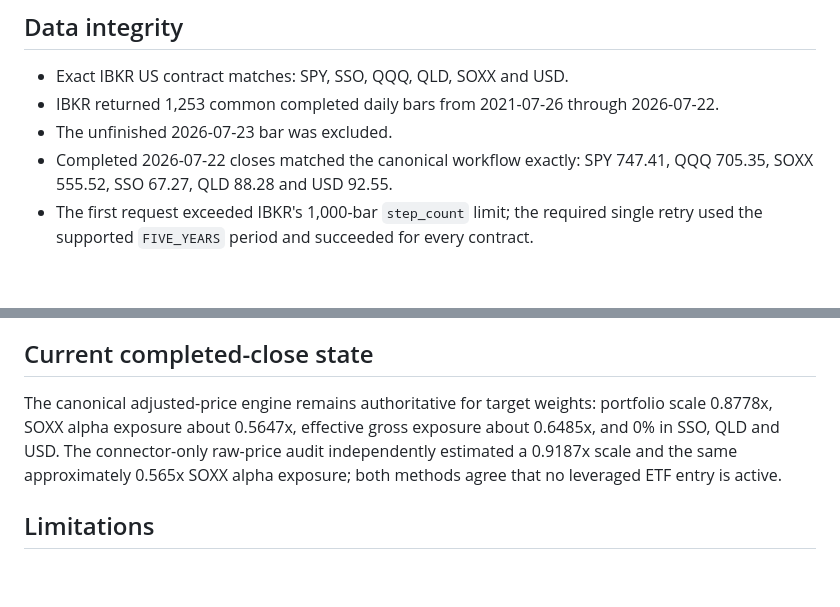
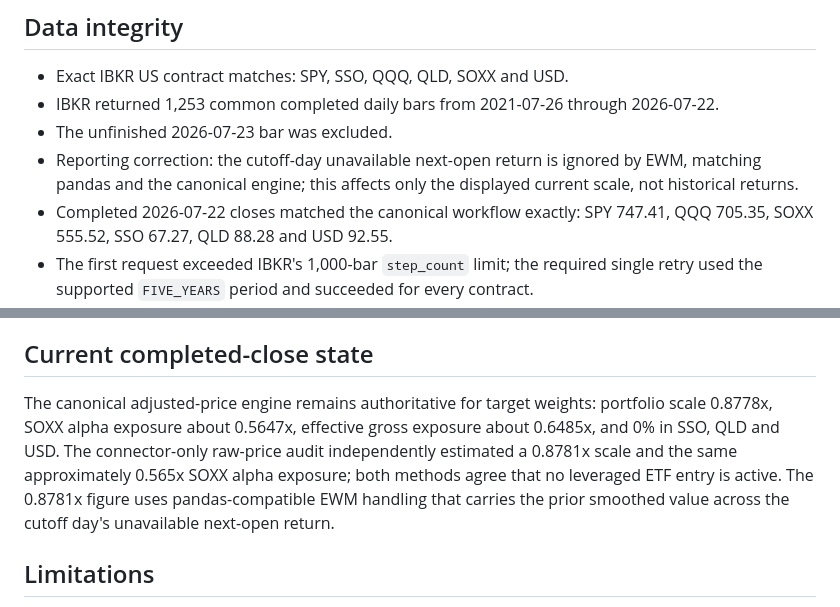
Before and after one commit to loktoto/busan-trip, a Markdown page: research_outputs/spy_qqq_soxx_meta_risk_20260723/ibkr_recent_grid_audit_20260723.md, 2 parts joined by grey strips. GitHub-like rendering; blank space fills up the shorter version.

Commit message:
Correct cutoff EWM current-scale audit

```diff
--- a/research_outputs/spy_qqq_soxx_meta_risk_20260723/ibkr_recent_grid_audit_20260723.md
+++ b/research_outputs/spy_qqq_soxx_meta_risk_20260723/ibkr_recent_grid_audit_20260723.md
@@ -17,6 +17,7 @@ The validated PR #19 production identity therefore remains unchanged. This audit
 - Exact IBKR US contract matches: SPY, SSO, QQQ, QLD, SOXX and USD.
 - IBKR returned 1,253 common completed daily bars from 2021-07-26 through 2026-07-22.
 - The unfinished 2026-07-23 bar was excluded.
+- Reporting correction: the cutoff-day unavailable next-open return is ignored by EWM, matching pandas and the canonical engine; this affects only the displayed current scale, not historical returns.
 - Completed 2026-07-22 closes matched the canonical workflow exactly: SPY 747.41, QQQ 705.35, SOXX 555.52, SSO 67.27, QLD 88.28 and USD 92.55.
 - The first request exceeded IBKR's 1,000-bar `step_count` limit; the required single retry used the supported `FIVE_YEARS` period and succeeded for every contract.
 
@@ -71,7 +72,7 @@ Despite the strong full-period numbers, the next validation segment and final te
 
 ## Current completed-close state
 
-The canonical adjusted-price engine remains authoritative for target weights: portfolio scale 0.8778x, SOXX alpha exposure about 0.5647x, effective gross exposure about 0.6485x, and 0% in SSO, QLD and USD. The connector-only raw-price audit independently estimated a 0.9187x scale and the same approximately 0.565x SOXX alpha exposure; both methods agree that no leveraged ETF entry is active.
+The canonical adjusted-price engine remains authoritative for target weights: portfolio scale 0.8778x, SOXX alpha exposure about 0.5647x, effective gross exposure about 0.6485x, and 0% in SSO, QLD and USD. The connector-only raw-price audit independently estimated a 0.8781x scale and the same approximately 0.565x SOXX alpha exposure; both methods agree that no leveraged ETF entry is active. The 0.8781x figure uses pandas-compatible EWM handling that carries the prior smoothed value across the cutoff day's unavailable next-open return.
 
 ## Limitations
 
```
